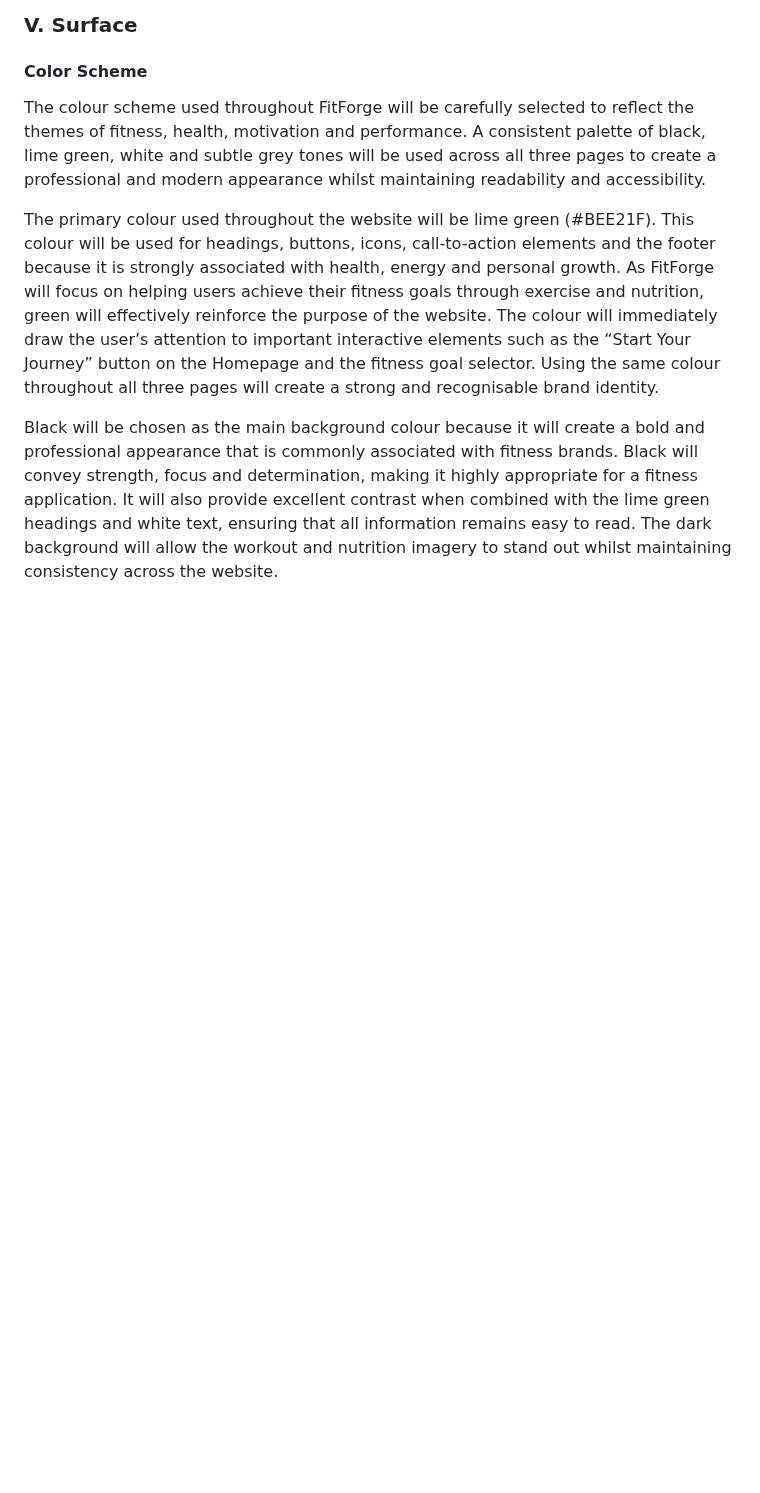
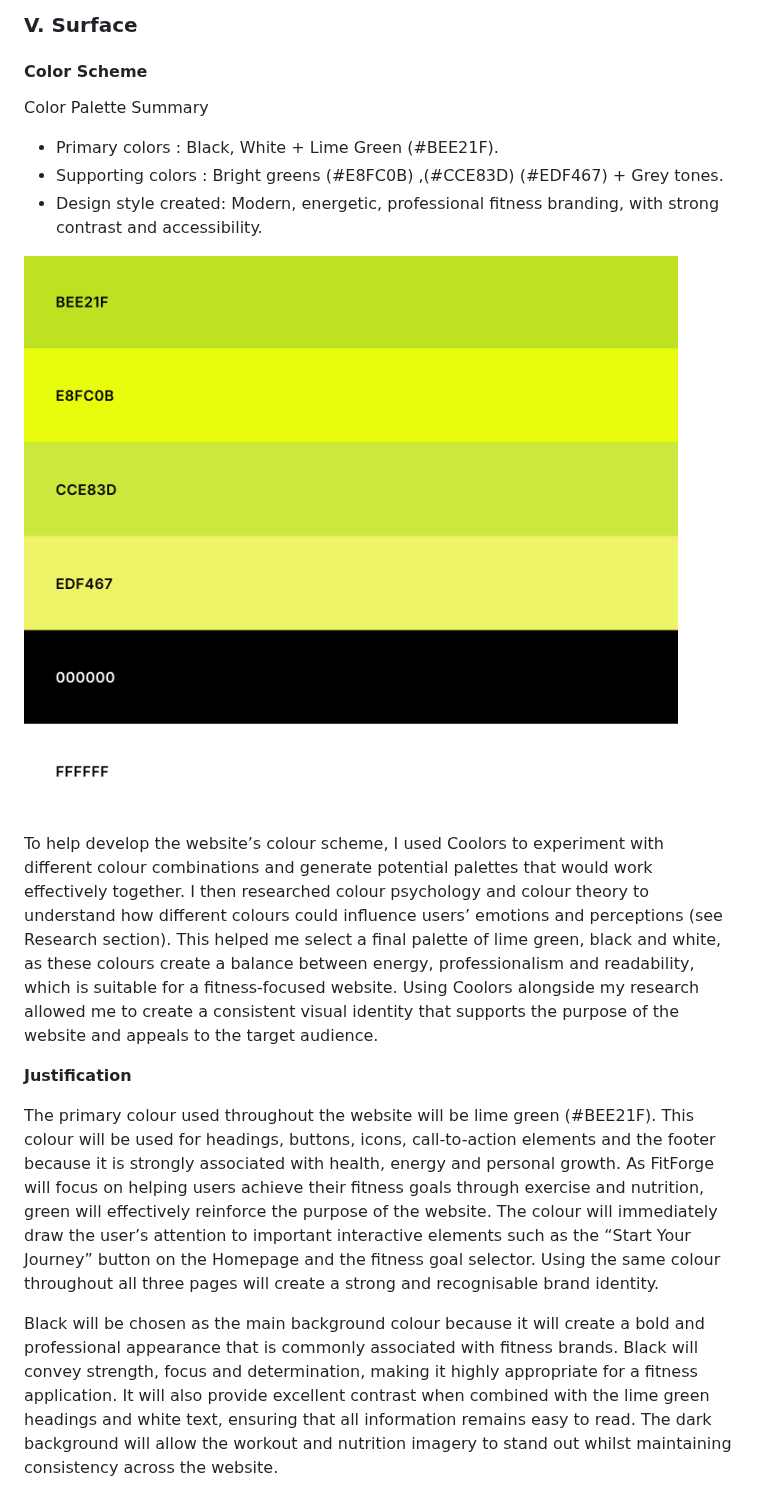
Before and after one commit to thanushsutharsan/fitforge-fitness-app, a Markdown page: README.md, the part around the change. Rendered like a GitHub page; blank space fills up the shorter version.

Commit message:
docs: update color scheme section in README.md file.

```diff
--- a/README.md
+++ b/README.md
@@ -254,7 +254,17 @@ The website will be fully responsive, allowing it to work on mobile phones, tabl
 ### V. Surface
 
 #### Color Scheme
-The colour scheme used throughout FitForge will be carefully selected to reflect the themes of fitness, health, motivation and performance. A consistent palette of black, lime green, white and subtle grey tones will be used across all three pages to create a professional and modern appearance whilst maintaining readability and accessibility.
+Color Palette Summary
+
+- Primary colors : Black, White + Lime Green (#BEE21F).
+- Supporting colors : Bright greens (#E8FC0B) ,(#CCE83D) (#EDF467) + Grey tones.
+- Design style created: Modern, energetic, professional fitness branding, with strong contrast and accessibility.
+
+![color-palette](assets/images/color-palette.png)
+
+To help develop the website’s colour scheme, I used Coolors to experiment with different colour combinations and generate potential palettes that would work effectively together. I then researched colour psychology and colour theory to understand how different colours could influence users’ emotions and perceptions (see Research section). This helped me select a final palette of lime green, black and white, as these colours create a balance between energy, professionalism and readability, which is suitable for a fitness-focused website. Using Coolors alongside my research allowed me to create a consistent visual identity that supports the purpose of the website and appeals to the target audience.
+
+**Justification**
 
 The primary colour used throughout the website will be lime green (#BEE21F). This colour will be used for headings, buttons, icons, call-to-action elements and the footer because it is strongly associated with health, energy and personal growth. As FitForge will focus on helping users achieve their fitness goals through exercise and nutrition, green will effectively reinforce the purpose of the website. The colour will immediately draw the user’s attention to important interactive elements such as the “Start Your Journey” button on the Homepage and the fitness goal selector. Using the same colour throughout all three pages will create a strong and recognisable brand identity.
 
```
